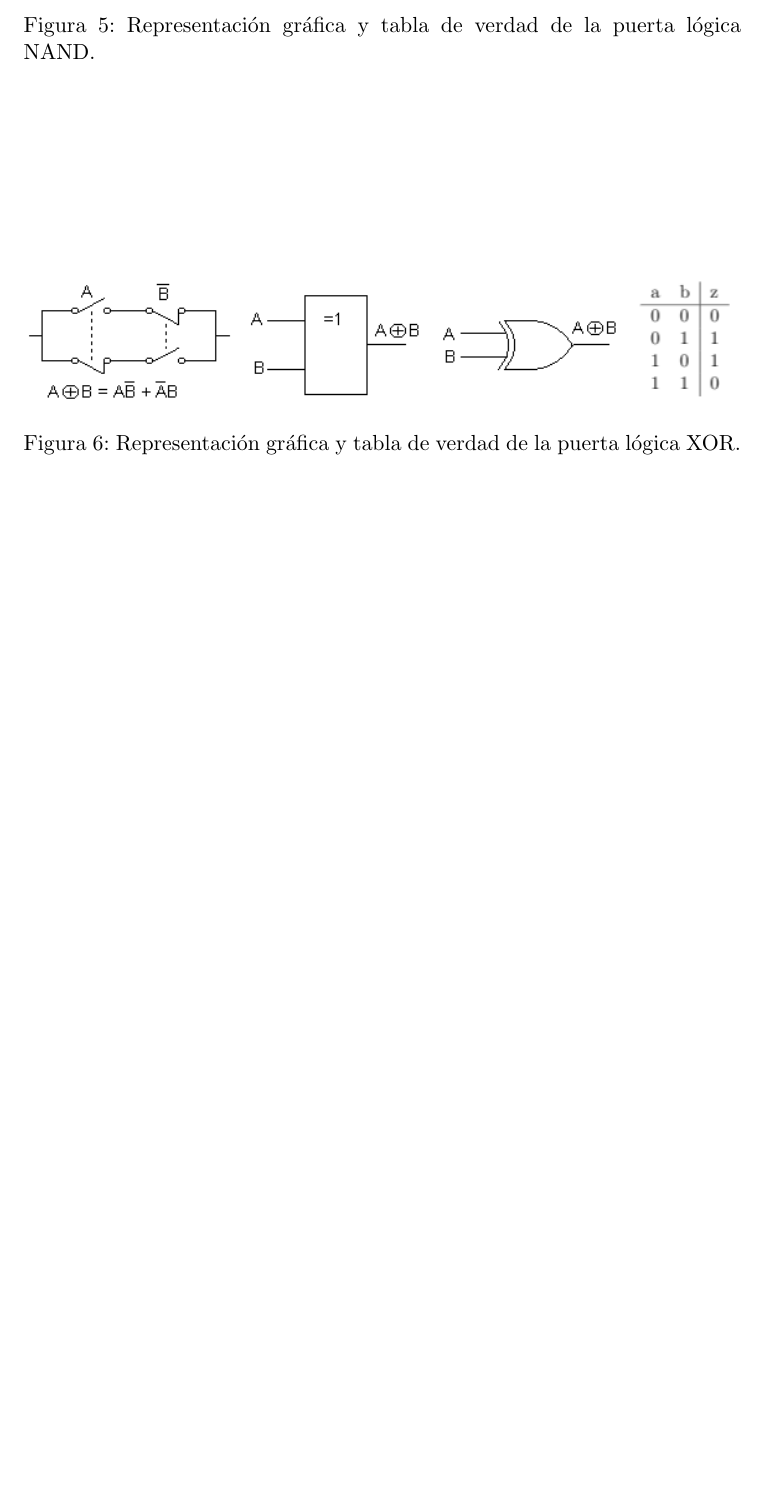
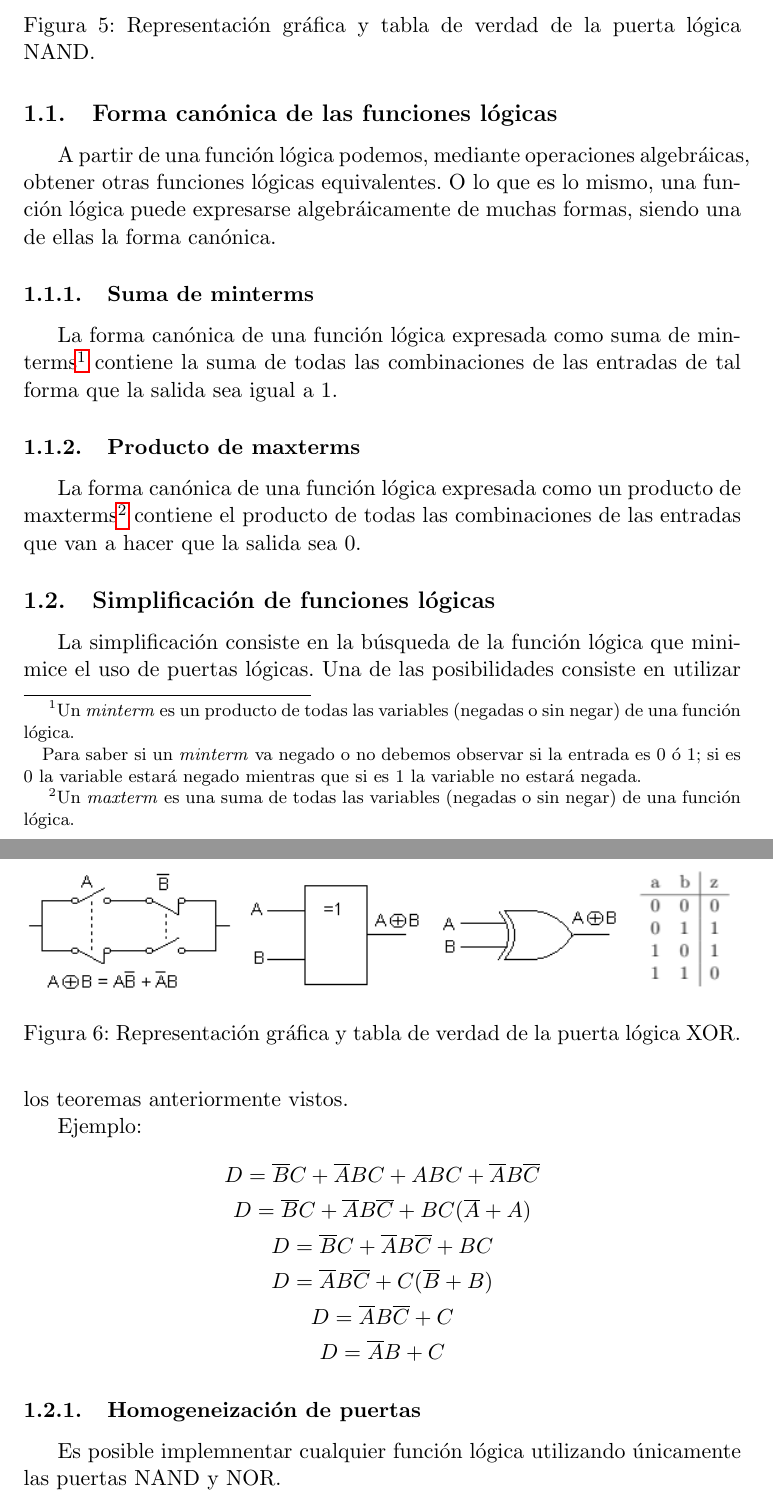
Before and after one commit to balonc/tex, a LaTeX document (Computación/Tecnología de computadores/tecnologiacomputadores.tex): part of page 5 of 5 before the commit and two parts of pages 5 and 6 of 6 after it, the two joined at a grey line, cut so that both start at the same text, the shorter picture padded with empty space. Compiled offline with pdfLaTeX.

Commit message:
Añadidas formas canónicas y simplificaciones de funciones lógicas

```diff
--- a/Computación/Tecnología de computadores/tecnologiacomputadores.tex
+++ b/Computación/Tecnología de computadores/tecnologiacomputadores.tex
@@ -129,5 +129,51 @@
       \label{boole-xor}
     \end{figure}
 
+	\subsection{Forma canónica de las funciones lógicas}
+
+		A partir de una función lógica podemos, mediante operaciones algebráicas, obtener
+		otras funciones lógicas equivalentes. O lo que es lo mismo, una función lógica puede
+		expresarse algebráicamente de muchas formas, siendo una de ellas la forma canónica.
+
+		\subsubsection{Suma de minterms}
+
+			La forma canónica de una función lógica expresada como suma de minterms\footnote{
+				Un \textit{minterm} es un producto de todas las variables (negadas o sin negar)
+				de una función lógica.
+
+				Para saber si un \textit{minterm} va negado o no debemos observar si la entrada
+				es 0 ó 1; si es 0 la variable estará negado mientras que si es 1 la variable no
+				estará negada.
+			} contiene la suma de todas las combinaciones de las entradas de tal forma que
+			la salida sea igual a 1.
+
+		\subsubsection{Producto de maxterms}
+
+			La forma canónica de una función lógica expresada como un producto de maxterms\footnote{
+				Un \textit{maxterm} es una suma de todas las variables (negadas o sin negar)
+				de una función lógica.
+			} contiene el producto de todas las combinaciones de las entradas que van a hacer que
+			la salida sea 0.
+
+	\subsection{Simplificación de funciones lógicas}
+
+		La simplificación consiste en la búsqueda de la función lógica que minimice el uso
+		de puertas lógicas. Una de las posibilidades consiste en utilizar los teoremas anteriormente
+		vistos.
+
+		Ejemplo:
+		\begin{gather*}
+			D = \overline{B}C + \overline{A}BC + ABC + \overline{A}B\overline{C} \\
+			D = \overline{B}C + \overline{A}B\overline{C} + BC(\overline{A} + A) \\
+			D = \overline{B}C + \overline{A}B\overline{C} + BC \\
+			D = \overline{A}B\overline{C} + C(\overline{B} + B) \\
+			D = \overline{A}B\overline{C} + C \\
+			D = \overline{A}B+ C
+		\end{gather*}
+
+	\subsubsection{Homogeneización de puertas}
+
+		Es posible implemnentar cualquier función lógica utilizando únicamente las puertas
+		NAND y NOR.
 
 \end{document}
```
